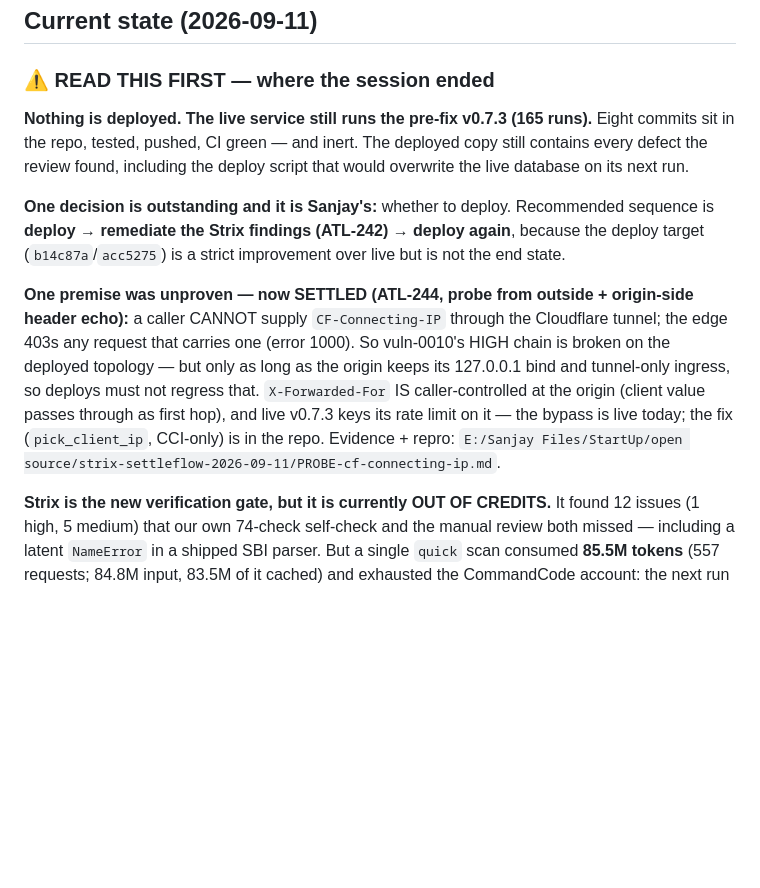
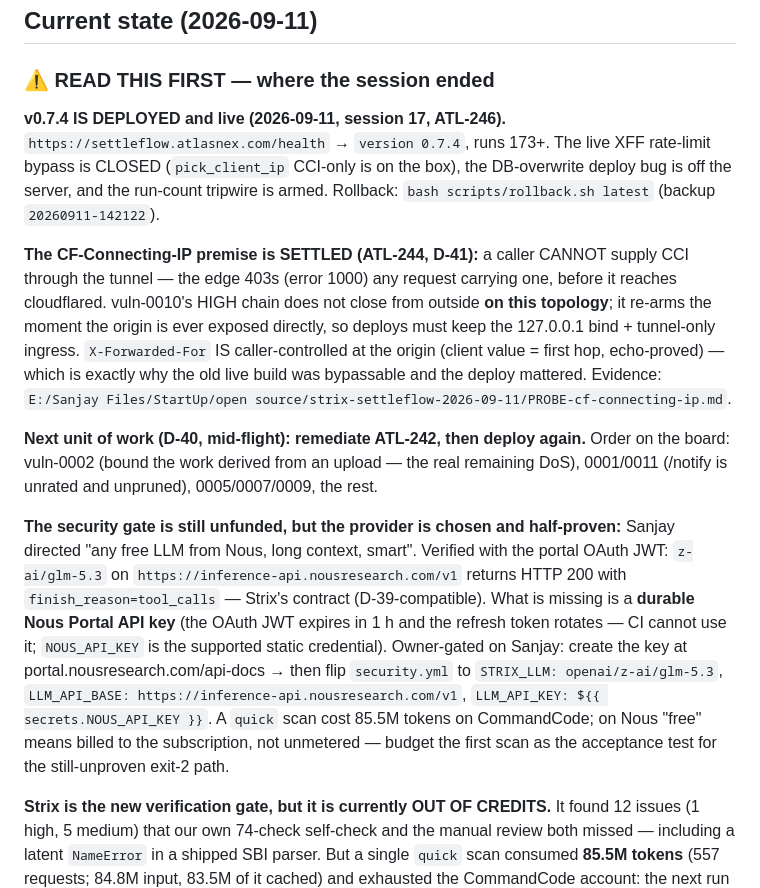
Before and after one commit to AtlasNex/settleflow, a Markdown page: docs/HANDOVER.md, the part around the change. Drawn GitHub-style; blank space fills up the shorter version.

Commit message:
docs(closeout): session 17 cold-start — v0.7.4 live, CCI settled, Nous pivot recorded

```diff
--- a/docs/HANDOVER.md
+++ b/docs/HANDOVER.md
@@ -23,22 +23,34 @@ then `MASTER-PLAN.md`, then `docs/ARCHITECTURE.md`.
 
 ### ⚠️ READ THIS FIRST — where the session ended
 
-**Nothing is deployed. The live service still runs the pre-fix v0.7.3 (165 runs).** Eight commits sit
-in the repo, tested, pushed, CI green — and inert. The deployed copy still contains every defect the
-review found, including the deploy script that would overwrite the live database on its next run.
+**v0.7.4 IS DEPLOYED and live (2026-09-11, session 17, ATL-246).** `https://settleflow.atlasnex.com/health`
+→ `version 0.7.4`, runs 173+. The live XFF rate-limit bypass is CLOSED (`pick_client_ip` CCI-only is
+on the box), the DB-overwrite deploy bug is off the server, and the run-count tripwire is armed.
+Rollback: `bash scripts/rollback.sh latest` (backup `20260911-142122`).
 
-**One decision is outstanding and it is Sanjay's:** whether to deploy. Recommended sequence is
-**deploy → remediate the Strix findings (ATL-242) → deploy again**, because the deploy target
-(`b14c87a`/`acc5275`) is a strict improvement over live but is not the end state.
+**The CF-Connecting-IP premise is SETTLED (ATL-244, D-41):** a caller CANNOT supply CCI through the
+tunnel — the edge 403s (error 1000) any request carrying one, before it reaches cloudflared.
+vuln-0010's HIGH chain does not close from outside **on this topology**; it re-arms the moment the
+origin is ever exposed directly, so deploys must keep the 127.0.0.1 bind + tunnel-only ingress.
+`X-Forwarded-For` IS caller-controlled at the origin (client value = first hop, echo-proved) — which
+is exactly why the old live build was bypassable and the deploy mattered. Evidence:
+`E:/Sanjay Files/StartUp/open source/strix-settleflow-2026-09-11/PROBE-cf-connecting-ip.md`.
 
-**One premise was unproven — now SETTLED (ATL-244, probe from outside + origin-side header echo):** a
-caller CANNOT supply `CF-Connecting-IP` through the Cloudflare tunnel; the edge 403s any request that
-carries one (error 1000). So vuln-0010's HIGH chain is broken on the deployed topology — but only as
-long as the origin keeps its 127.0.0.1 bind and tunnel-only ingress, so deploys must not regress that.
-`X-Forwarded-For` IS caller-controlled at the origin (client value passes through as first hop), and
-live v0.7.3 keys its rate limit on it — the bypass is live today; the fix (`pick_client_ip`,
-CCI-only) is in the repo. Evidence + repro:
-`E:/Sanjay Files/StartUp/open source/strix-settleflow-2026-09-11/PROBE-cf-connecting-ip.md`.
+**Next unit of work (D-40, mid-flight): remediate ATL-242, then deploy again.** Order on the board:
+vuln-0002 (bound the work derived from an upload — the real remaining DoS), 0001/0011 (/notify is
+unrated and unpruned), 0005/0007/0009, the rest.
+
+**The security gate is still unfunded, but the provider is chosen and half-proven:** Sanjay directed
+"any free LLM from Nous, long context, smart". Verified with the portal OAuth JWT:
+`z-ai/glm-5.3` on `https://inference-api.nousresearch.com/v1` returns HTTP 200 with
+`finish_reason=tool_calls` — Strix's contract (D-39-compatible). What is missing is a **durable Nous
+Portal API key** (the OAuth JWT expires in 1 h and the refresh token rotates — CI cannot use it;
+`NOUS_API_KEY` is the supported static credential). Owner-gated on Sanjay:
+create the key at portal.nousresearch.com/api-docs → then flip `security.yml` to
+`STRIX_LLM: openai/z-ai/glm-5.3`, `LLM_API_BASE: https://inference-api.nousresearch.com/v1`,
+`LLM_API_KEY: ${{ secrets.NOUS_API_KEY }}`. A `quick` scan cost 85.5M tokens on CommandCode; on Nous
+"free" means billed to the subscription, not unmetered — budget the first scan as the acceptance test
+for the still-unproven exit-2 path.
 
 **Strix is the new verification gate, but it is currently OUT OF CREDITS.** It found 12 issues
 (1 high, 5 medium) that our own 74-check self-check and the manual review both missed — including a
```
Also changed, not shown: docs/PROMPT-continue-settleflow.md (+110 -121 lines).
